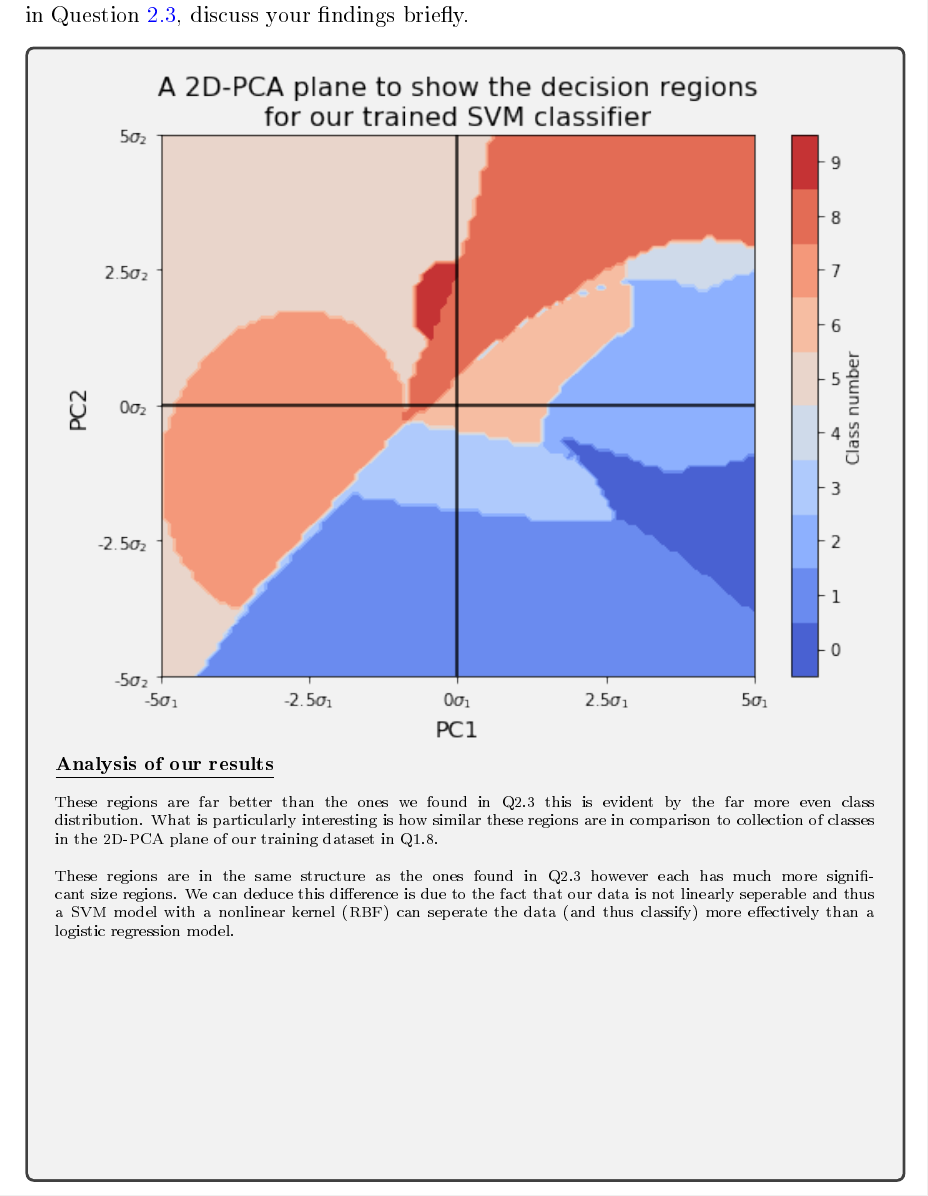
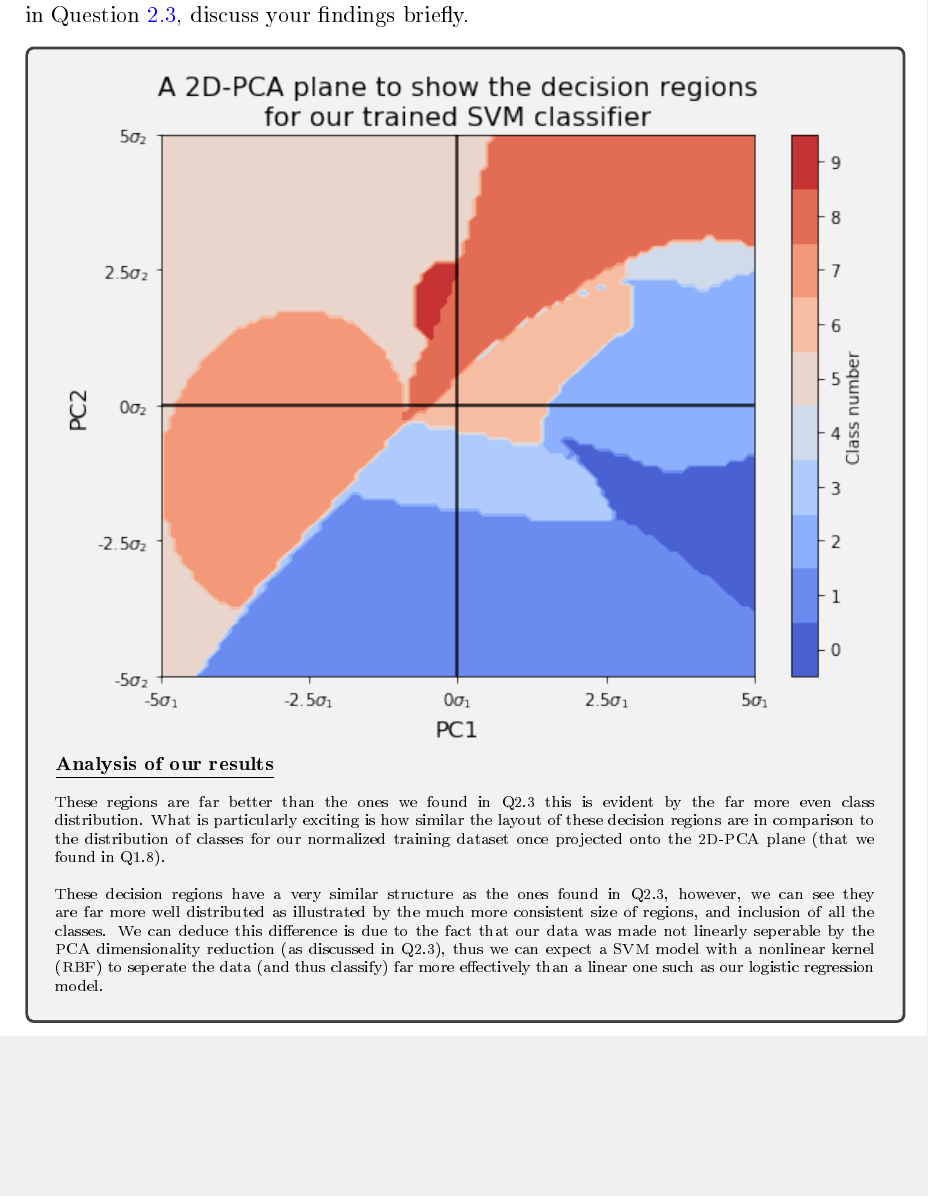
Before and after one commit to hwixley/IAML-cwk2, a LaTeX problem sheet (INFR10069-2020-CW2/Assignment_2.tex): part of page 12 of 19, cut so that both start at the same text, the shorter picture padded with empty space. The pictures show the PDF file INFR10069-2020-CW2/Assignment_2.pdf that the author committed with the source.

Commit message:
descriptions

```diff
--- a/INFR10069-2020-CW2/Assignment_2.tex
+++ b/INFR10069-2020-CW2/Assignment_2.tex
@@ -465,9 +465,9 @@
         \textbf{\footnotesize{\underline{Analysis of our results}}}\\
 \\
         \scriptsize{
-        These regions are far better than the ones we found in Q2.3 this is evident by the far more even class distribution. What is particularly interesting is how similar these regions are in comparison to collection of classes in the 2D-PCA plane of our training dataset in Q1.8.\\
+        These regions are far better than the ones we found in Q2.3 this is evident by the far more even class distribution. What is particularly exciting is how similar the layout of these decision regions are in comparison to the distribution of classes for our normalized training dataset once projected onto the 2D-PCA plane (that we found in Q1.8).\\
 \\
-        These regions are in the same structure as the ones found in Q2.3 however each has much more significant size regions. We can deduce this difference is due to the fact that our data is not linearly seperable and thus a SVM model with a nonlinear kernel (RBF) can seperate the data (and thus classify) more effectively than a logistic regression model.
+        These decision regions have a very similar structure as the ones found in Q2.3, however, we can see they are far more well distributed as illustrated by the much more consistent size of regions, and inclusion of all the classes. We can deduce this difference is due to the fact that our data was made not linearly seperable by the PCA dimensionality reduction (as discussed in Q2.3), thus we can expect a SVM model with a nonlinear kernel (RBF) to seperate the data (and thus classify) far more effectively than a linear one such as our logistic regression model.
         }
       \end{answerbox}
 
```
Also changed, not shown: INFR10069-2020-CW2/Assignment_2.pdf, INFR10069-2020-CW2/Assignment_2.tex (2 more changed lines), 1 other file.
